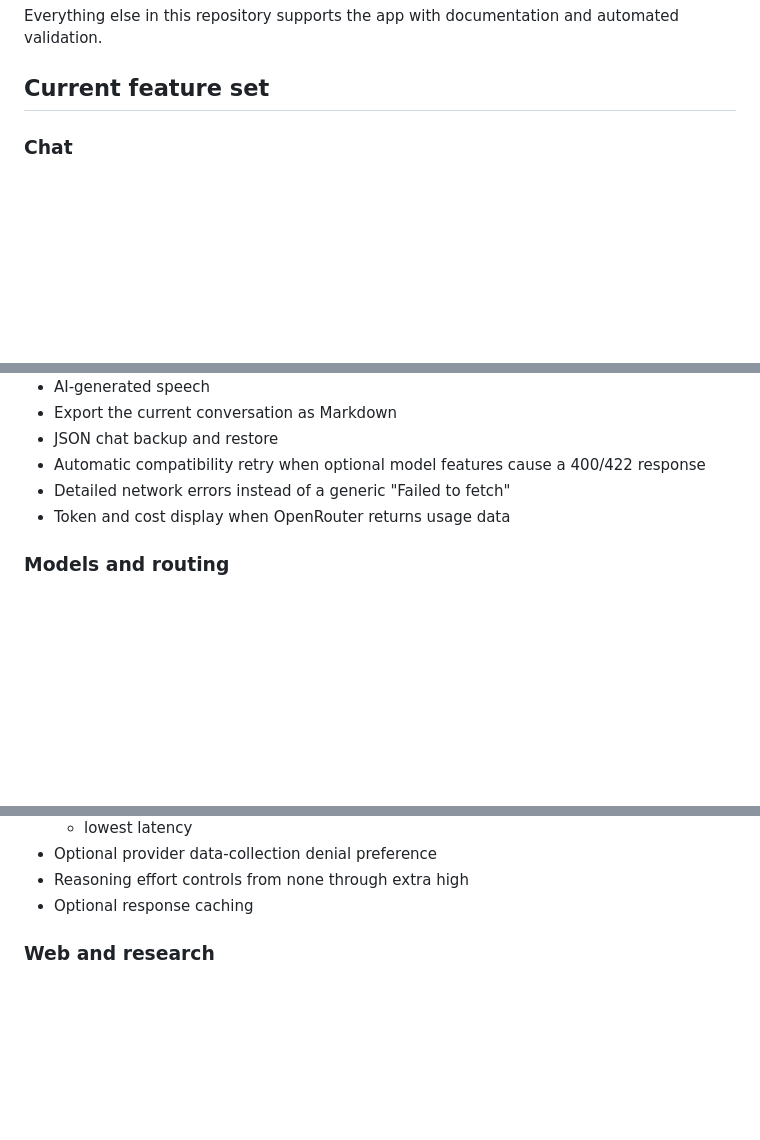
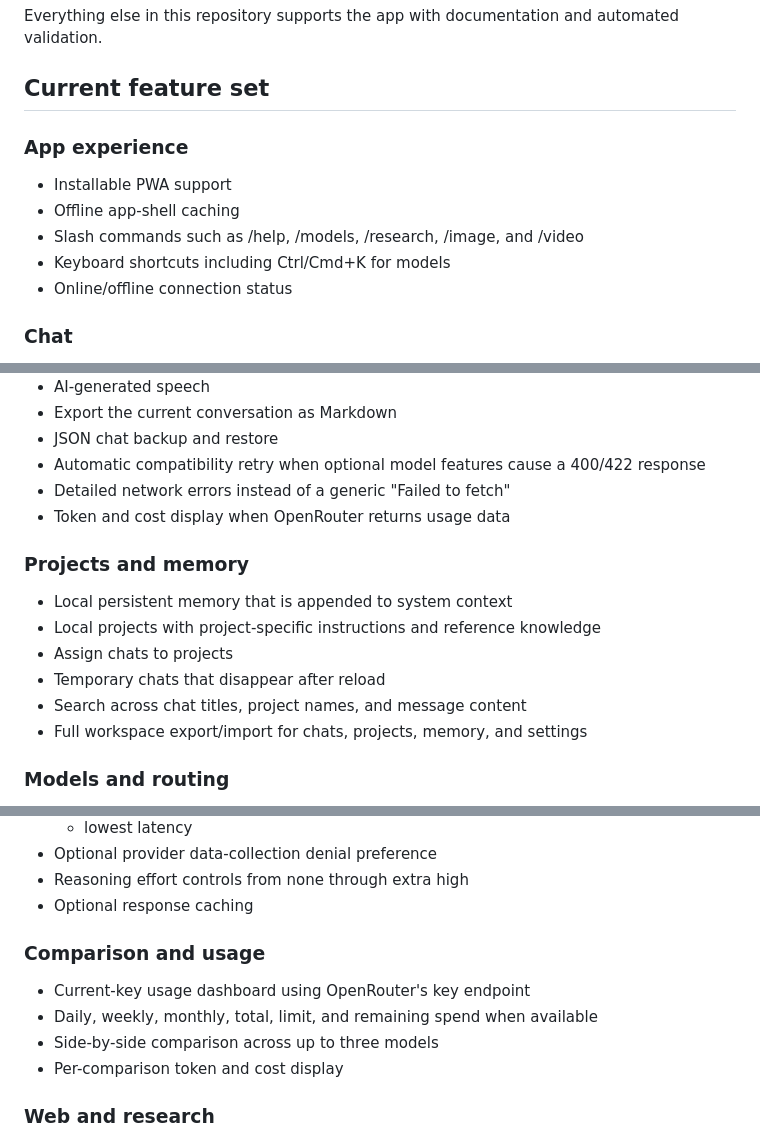
Before and after one commit to kenny32954/nolimit-ai, a Markdown page: README.md, 3 parts joined by grey strips. Rendered like a GitHub page; blank space fills up the shorter version.

Commit message:
Document projects comparisons PWA and workspace backups

```diff
--- a/README.md
+++ b/README.md
@@ -9,6 +9,13 @@ The actual application is still one file:
 Everything else in this repository supports the app with documentation and automated validation.
 
 ## Current feature set
+
+### App experience
+- Installable PWA support
+- Offline app-shell caching
+- Slash commands such as /help, /models, /research, /image, and /video
+- Keyboard shortcuts including Ctrl/Cmd+K for models
+- Online/offline connection status
 
 ### Chat
 - Streaming OpenRouter chat completions
@@ -28,6 +35,14 @@ Everything else in this repository supports the app with documentation and autom
 - Detailed network errors instead of a generic "Failed to fetch"
 - Token and cost display when OpenRouter returns usage data
 
+### Projects and memory
+- Local persistent memory that is appended to system context
+- Local projects with project-specific instructions and reference knowledge
+- Assign chats to projects
+- Temporary chats that disappear after reload
+- Search across chat titles, project names, and message content
+- Full workspace export/import for chats, projects, memory, and settings
+
 ### Models and routing
 - Live OpenRouter model catalog
 - Model search
@@ -42,6 +57,12 @@ Everything else in this repository supports the app with documentation and autom
 - Optional provider data-collection denial preference
 - Reasoning effort controls from none through extra high
 - Optional response caching
+
+### Comparison and usage
+- Current-key usage dashboard using OpenRouter's key endpoint
+- Daily, weekly, monthly, total, limit, and remaining spend when available
+- Side-by-side comparison across up to three models
+- Per-comparison token and cost display
 
 ### Web and research
 - OpenRouter server-side web search
```
Also changed, not shown: other parts of README.md (+1 -1 lines).
